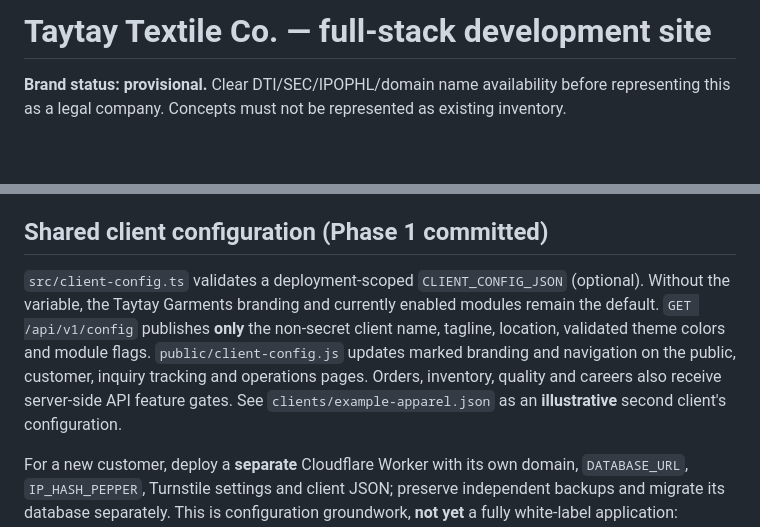
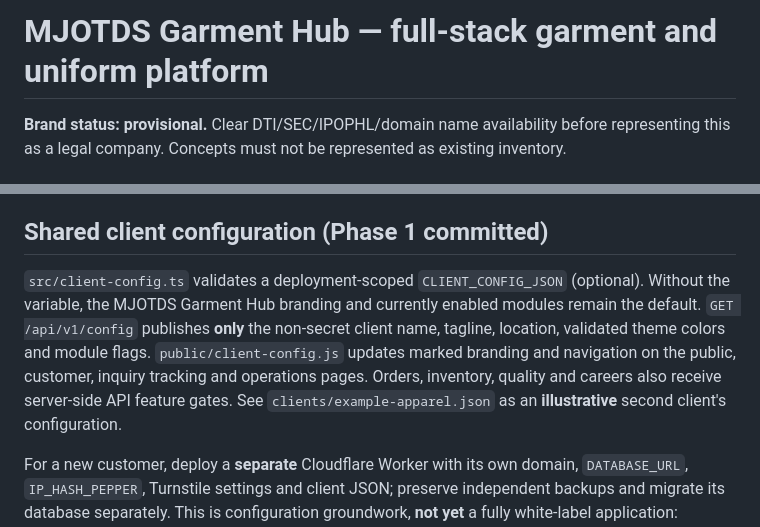
Before and after one commit to kelbrictech/taytaygarments, a Markdown page: README.md, 2 parts joined by grey strips. Drawn GitHub-style; blank space fills up the shorter version.

Commit message:
Update project documentation to MJOTDS Garment Hub identity

```diff
--- a/README.md
+++ b/README.md
@@ -1,4 +1,4 @@
-# Taytay Textile Co. — full-stack development site
+# MJOTDS Garment Hub — full-stack garment and uniform platform
 
 **Brand status: provisional.** Clear DTI/SEC/IPOPHL/domain name availability before representing this as a legal company. Concepts must not be represented as existing inventory.
 
@@ -66,6 +66,6 @@ The showroom now links directly to [My Orders](https://taytaygarments.kelbrictec
 
 ## Shared client configuration (Phase 1 committed)
 
-`src/client-config.ts` validates a deployment-scoped `CLIENT_CONFIG_JSON` (optional). Without the variable, the Taytay Garments branding and currently enabled modules remain the default. `GET /api/v1/config` publishes **only** the non-secret client name, tagline, location, validated theme colors and module flags. `public/client-config.js` updates marked branding and navigation on the public, customer, inquiry tracking and operations pages. Orders, inventory, quality and careers also receive server-side API feature gates. See `clients/example-apparel.json` as an **illustrative** second client's configuration.
+`src/client-config.ts` validates a deployment-scoped `CLIENT_CONFIG_JSON` (optional). Without the variable, the MJOTDS Garment Hub branding and currently enabled modules remain the default. `GET /api/v1/config` publishes **only** the non-secret client name, tagline, location, validated theme colors and module flags. `public/client-config.js` updates marked branding and navigation on the public, customer, inquiry tracking and operations pages. Orders, inventory, quality and careers also receive server-side API feature gates. See `clients/example-apparel.json` as an **illustrative** second client's configuration.
 
 For a new customer, deploy a **separate** Cloudflare Worker with its own domain, `DATABASE_URL`, `IP_HASH_PEPPER`, Turnstile settings and client JSON; preserve independent backups and migrate its database separately. This is configuration groundwork, **not yet** a fully white-label application: garment-specific copy and imagery, TTC-prefixed database tables, order numbers, inquiry prefixes, workflow state machines and legal text remain Taytay-specific. Do not represent the example as a deployable cross-industry site. Regression tests: `npm run typecheck && npm test`. Client configuration must not include secrets.
```
